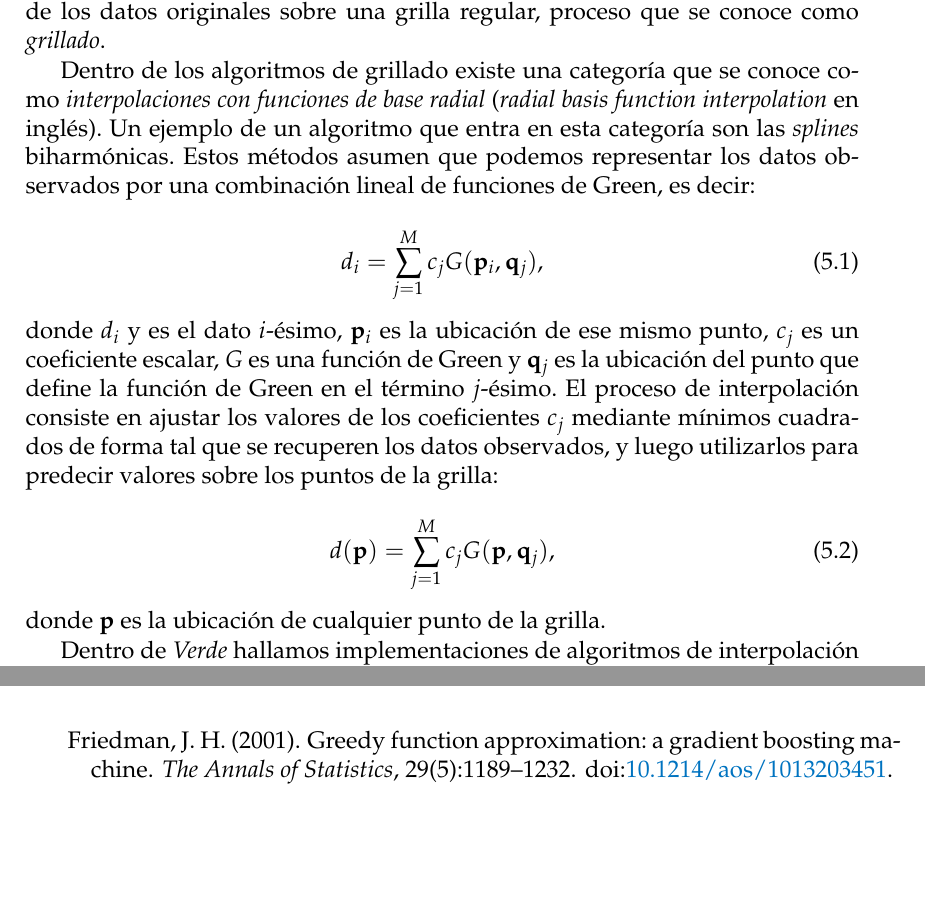
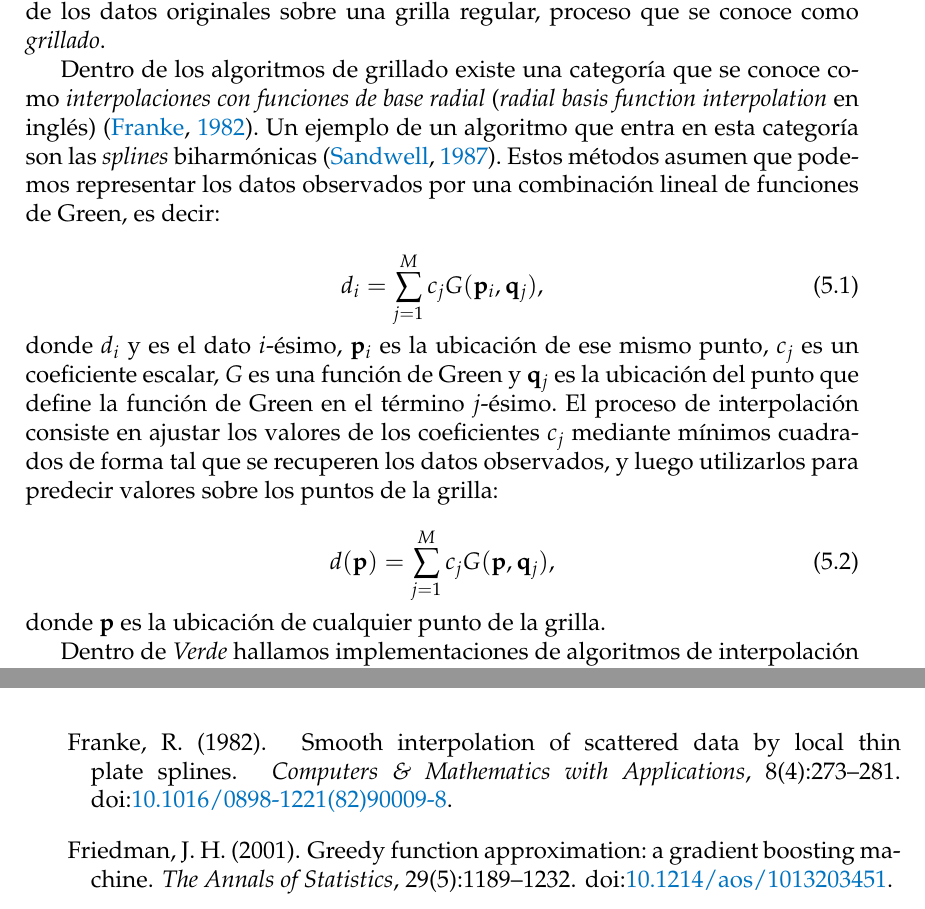
Before and after one commit to santisoler/phd-thesis, a LaTeX thesis (thesis/thesis.tex, which reads thesis/chapters/fatiando.tex, thesis/references.bib): two parts of pages 106 and 127 of 135, joined at a grey line, cut so that both start at the same text, the shorter picture padded with empty space. Compiled offline with pdfLaTeX.

Commit message:
Add sandwell and franke citations

```diff
--- a/thesis/chapters/fatiando.tex
+++ b/thesis/chapters/fatiando.tex
@@ -250,8 +250,9 @@ originales sobre una grilla regular, proceso que se conoce como
 
 Dentro de los algoritmos de grillado existe una categoría que se conoce como
 \emph{interpolaciones con funciones de base radial} (\emph{radial basis
-function interpolation} en inglés). Un ejemplo de un algoritmo que entra en
-esta categoría son las \emph{splines} biharmónicas.
+function interpolation} en inglés) \citep{franke1982}.
+Un ejemplo de un algoritmo que entra en esta categoría son las \emph{splines}
+biharmónicas \citep{sandwell1987}.
 Estos métodos asumen que podemos representar los datos observados por una
 combinación lineal de funciones de Green, es decir:
 
--- a/thesis/references.bib
+++ b/thesis/references.bib
@@ -1754,0 +1759,9 @@
+	year = 1982,
+	publisher = {Elsevier {BV}},
+	volume = {8},
+	number = {4},
+	pages = {273--281},
+	author = {Richard Franke},
+	title = {Smooth interpolation of scattered data by local thin plate splines},
+	journal = {Computers {\&} Mathematics with Applications}
+}
```
Also changed, not shown: thesis/references.bib (4 more changed lines).
